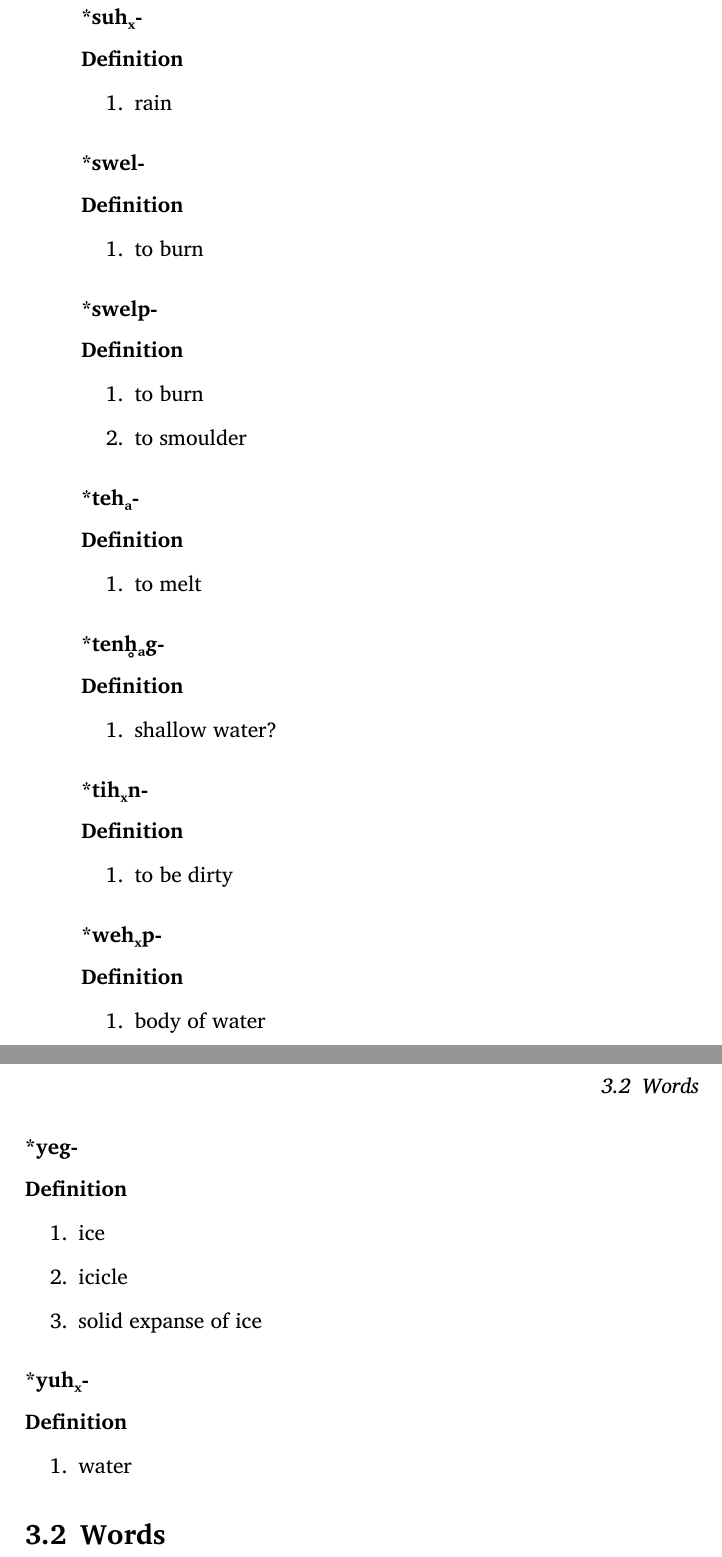
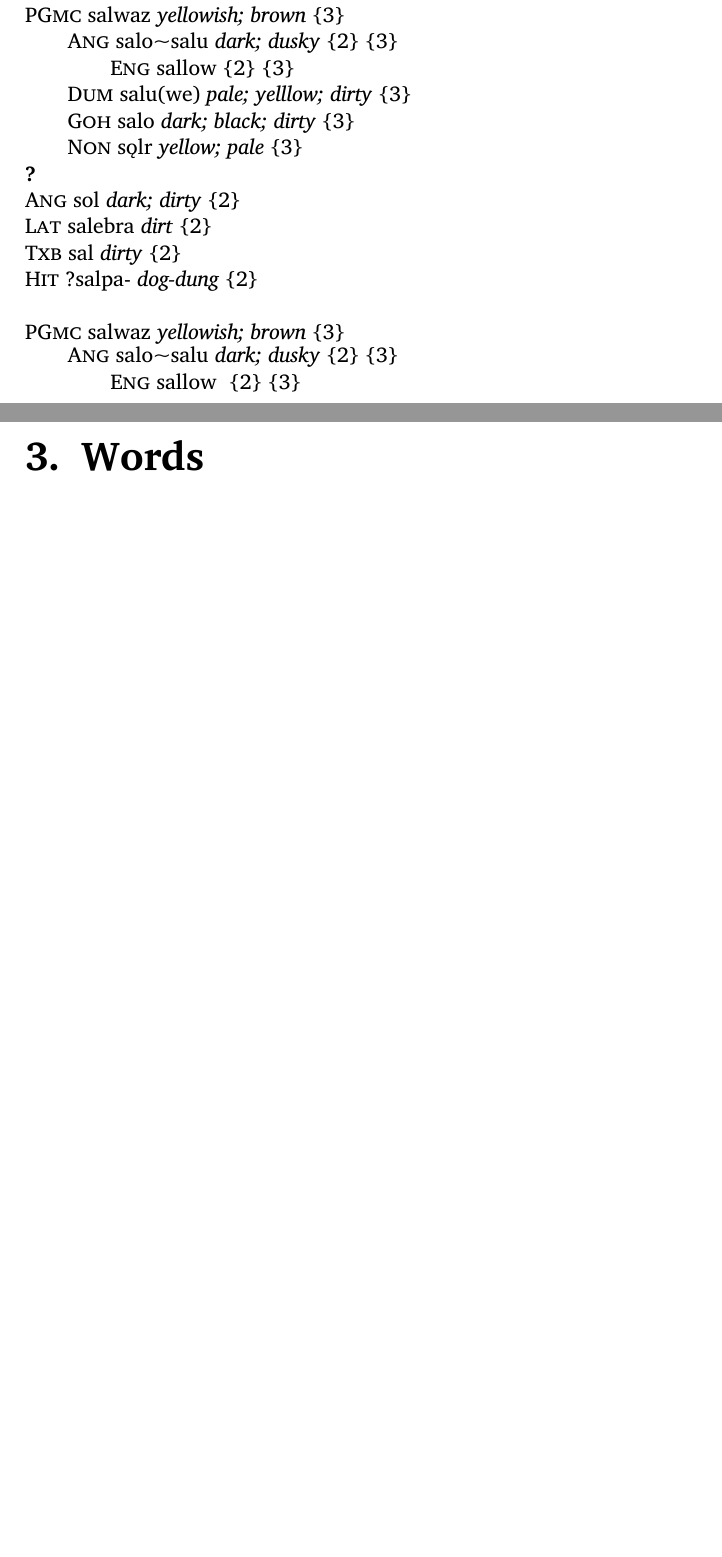
Before and after one commit to Bassoonian/Legtikom, a LaTeX book (Legtikom.tex, which reads root-test.tex): two parts of pages 20 and 21 of 25 before the commit and two parts of pages 15 and 17 of 21 after it, joined at a grey line, cut at the place of the change, the shorter picture padded with empty space. Compiled offline with XeLaTeX; a missing font is replaced by an installed copy or a similar font.

Commit message:
First steps with lexicon entries
Restructured the document to make use of \part
Added commands \formation and \subformation for use in the dictionary
Added a root-test.tex to test dictionary stuff in

```diff
--- a/Legtikom.tex
+++ b/Legtikom.tex
@@ -22,7 +22,9 @@
 %macros
 \usepackage{xebolpie}
 \newcommand{\pie}[1]{\PIE{#1}{circumflex, hx}}
-
+\newcommand{\dicttitle}[1]{\PIE{#1}{circumflex, hx, returnvar}\section*{*\apple}}
+\newcommand{\formation}[5]{\noindent\-\textsc{#1} #2 \textit{#3} #4 #5}
+\newcommand{\subformation}[5]{\\\noindent\-\hspace{2em}\begin{minipage}{\linewidth}\textsc{#1} #2 \textit{#3} #4 #5\end{minipage}}
 
 \title{\PIE{Leg'tik''om}{noasterisk, circumflex}}
 \author{A Proto-Indo-European Dictionary}
--- /dev/null
+++ b/root-test.tex
@@ -0,0 +7,19 @@
+\noindent\textbf{\PIE{X-wos}{circumflex, hx, noasterisk}}\\
+\noindent\-\textsc{PGmc} salwaz \emph{yellowish; brown} \{3\}\\
+\noindent\-\hspace{2em}\textsc{Ang} salo\textasciitilde salu \emph{dark; dusky} \{2\} \{3\}\\
+\noindent\-\hspace{4em}\textsc{Eng} sallow \{2\} \{3\}\\
+\noindent\-\hspace{2em}\textsc{Dum} salu(we) \emph{pale; yelllow; dirty} \{3\}\\
+\noindent\-\hspace{2em}\textsc{Goh} salo \emph{dark; black; dirty} \{3\}\\
+\noindent\-\hspace{2em}\textsc{Non} sǫlr  \emph{yellow; pale} \{3\}\\
+\noindent\textbf{\PIE{?}{circumflex, hx, noasterisk}}\\
+\noindent\-\textsc{Ang} sol \emph{dark; dirty} \{2\}\\
+\noindent\-\textsc{Lat} salebra \emph{dirt} \{2\}\\
+\noindent\-\textsc{Txb} sal \emph{dirty} \{2\}\\
+\noindent\-\textsc{Hit} ?salpa- \emph{dog-dung} \{2\}\\
+
+
+\formation{PGmc}{salwaz}{yellowish; brown}{\{3\}}{
+	\subformation{Ang}{salo\textasciitilde salu}{dark; dusky}{\{2\} \{3\}}{
+		\subformation{Eng}{sallow}{}{\{2\} \{3\}}{}
+	}
+}
```
Also changed, not shown: xebolpie.sty (+11 -6 lines), Legtikom.pdf, Legtikom.tex (12 more changed lines), root-test.tex (6 more changed lines).
